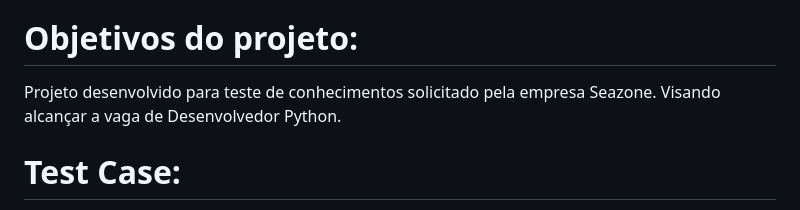
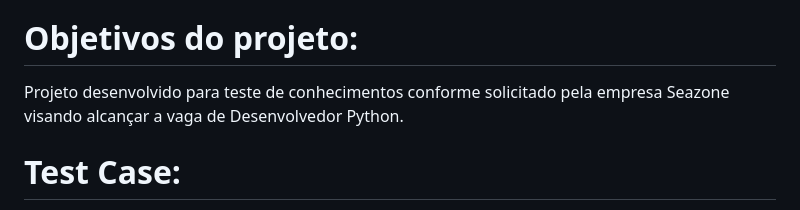
Before and after one commit to ViniciusFSantos/projseazone, a Markdown page: README.md, the part around the change. Drawn GitHub-style.

```diff
--- a/README.md
+++ b/README.md
@@ -2,7 +2,7 @@
 Khanto
 
 # Objetivos do projeto:
-Projeto desenvolvido para teste de conhecimentos solicitado pela empresa Seazone. Visando alcançar a vaga de Desenvolvedor Python.
+Projeto desenvolvido para teste de conhecimentos conforme solicitado pela empresa Seazone visando alcançar a vaga de Desenvolvedor Python.
 
 # Test Case:
 Envolve a criação de 3 APIs
```
